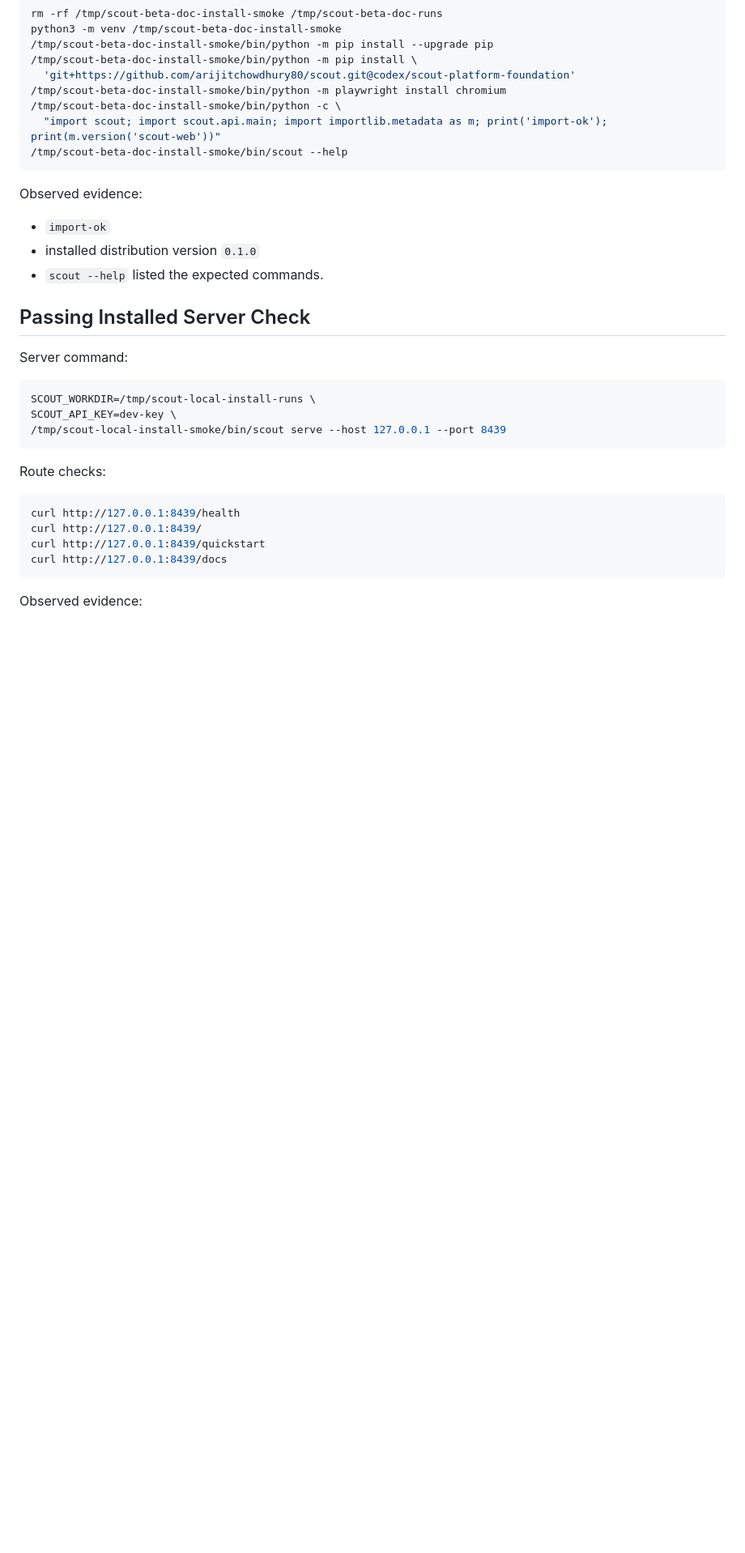
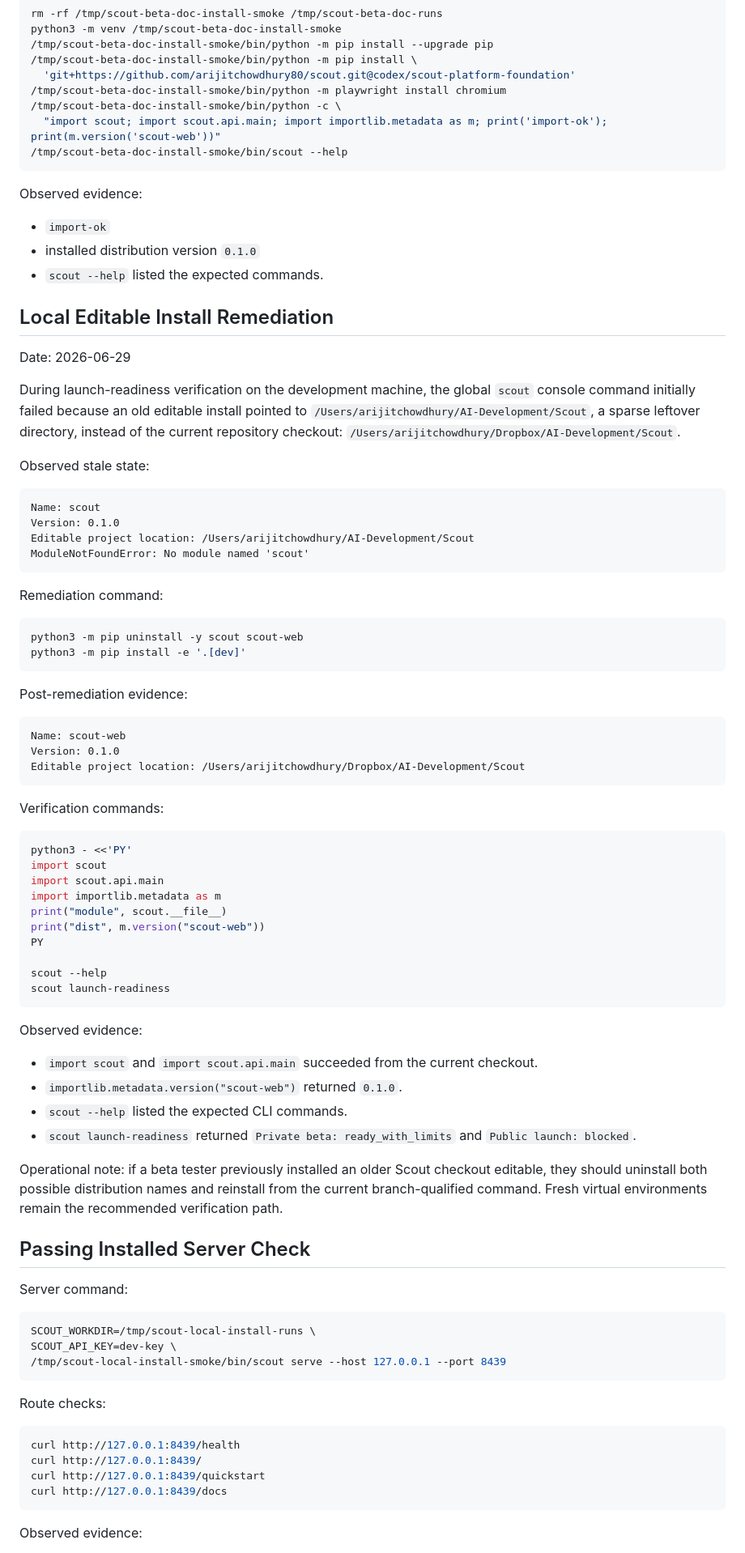
Before and after one commit to arijitchowdhury80/scout, a Markdown page: docs/product/local-install-verification-2026-06-28.md, the part around the change. Shown at 81% size. GitHub-like rendering; blank space fills up the shorter version.

Commit message:
Document local Scout install remediation

````diff
--- a/docs/product/local-install-verification-2026-06-28.md
+++ b/docs/product/local-install-verification-2026-06-28.md
@@ -82,6 +82,68 @@ Observed evidence:
 - installed distribution version `0.1.0`
 - `scout --help` listed the expected commands.
 
+## Local Editable Install Remediation
+
+Date: 2026-06-29
+
+During launch-readiness verification on the development machine, the global
+`scout` console command initially failed because an old editable install pointed
+to `/Users/arijitchowdhury/AI-Development/Scout`, a sparse leftover directory,
+instead of the current repository checkout:
+`/Users/arijitchowdhury/Dropbox/AI-Development/Scout`.
+
+Observed stale state:
+
+```text
+Name: scout
+Version: 0.1.0
+Editable project location: /Users/arijitchowdhury/AI-Development/Scout
+ModuleNotFoundError: No module named 'scout'
+```
+
+Remediation command:
+
+```bash
+python3 -m pip uninstall -y scout scout-web
+python3 -m pip install -e '.[dev]'
+```
+
+Post-remediation evidence:
+
+```text
+Name: scout-web
+Version: 0.1.0
+Editable project location: /Users/arijitchowdhury/Dropbox/AI-Development/Scout
+```
+
+Verification commands:
+
+```bash
+python3 - <<'PY'
+import scout
+import scout.api.main
+import importlib.metadata as m
+print("module", scout.__file__)
+print("dist", m.version("scout-web"))
+PY
+
+scout --help
+scout launch-readiness
+```
+
+Observed evidence:
+
+- `import scout` and `import scout.api.main` succeeded from the current checkout.
+- `importlib.metadata.version("scout-web")` returned `0.1.0`.
+- `scout --help` listed the expected CLI commands.
+- `scout launch-readiness` returned `Private beta: ready_with_limits` and
+  `Public launch: blocked`.
+
+Operational note: if a beta tester previously installed an older Scout checkout
+editable, they should uninstall both possible distribution names and reinstall
+from the current branch-qualified command. Fresh virtual environments remain the
+recommended verification path.
+
 ## Passing Installed Server Check
 
 Server command:
````
